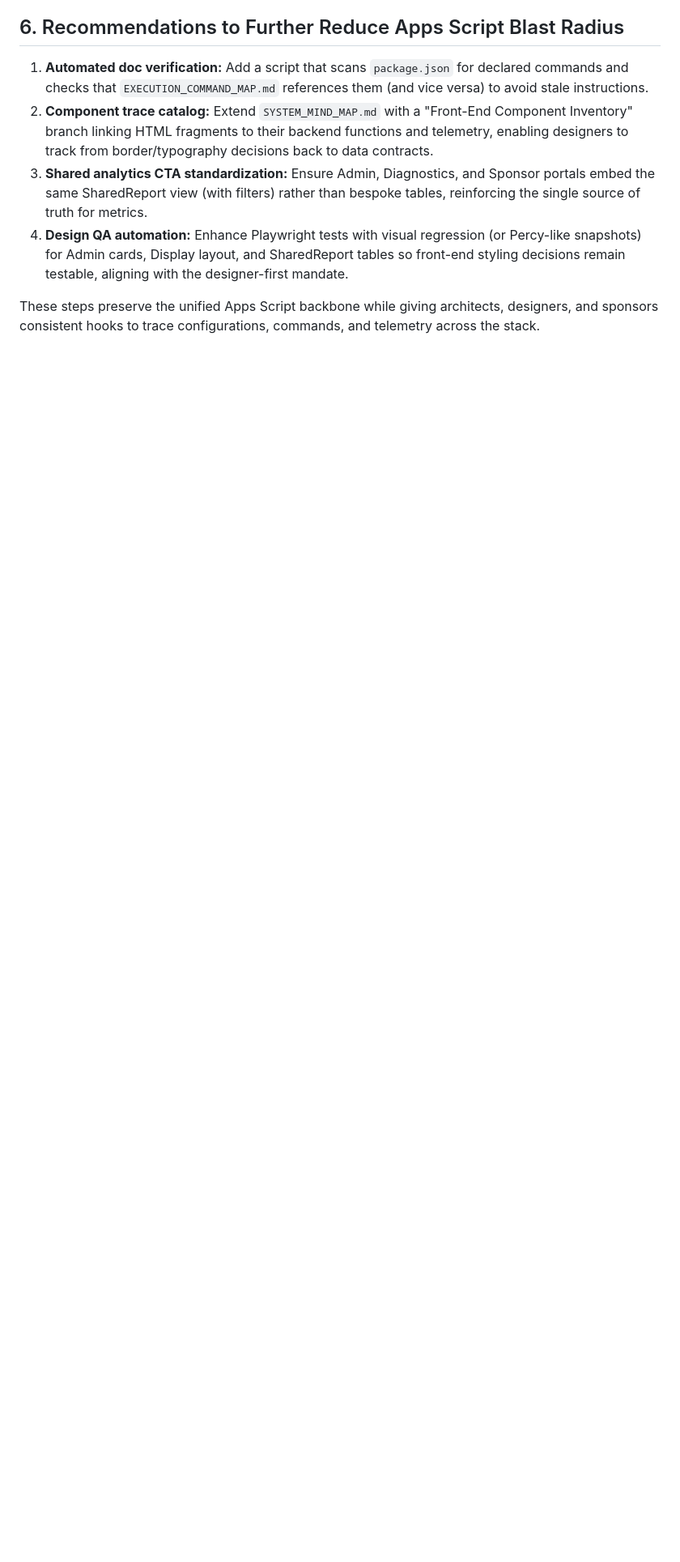
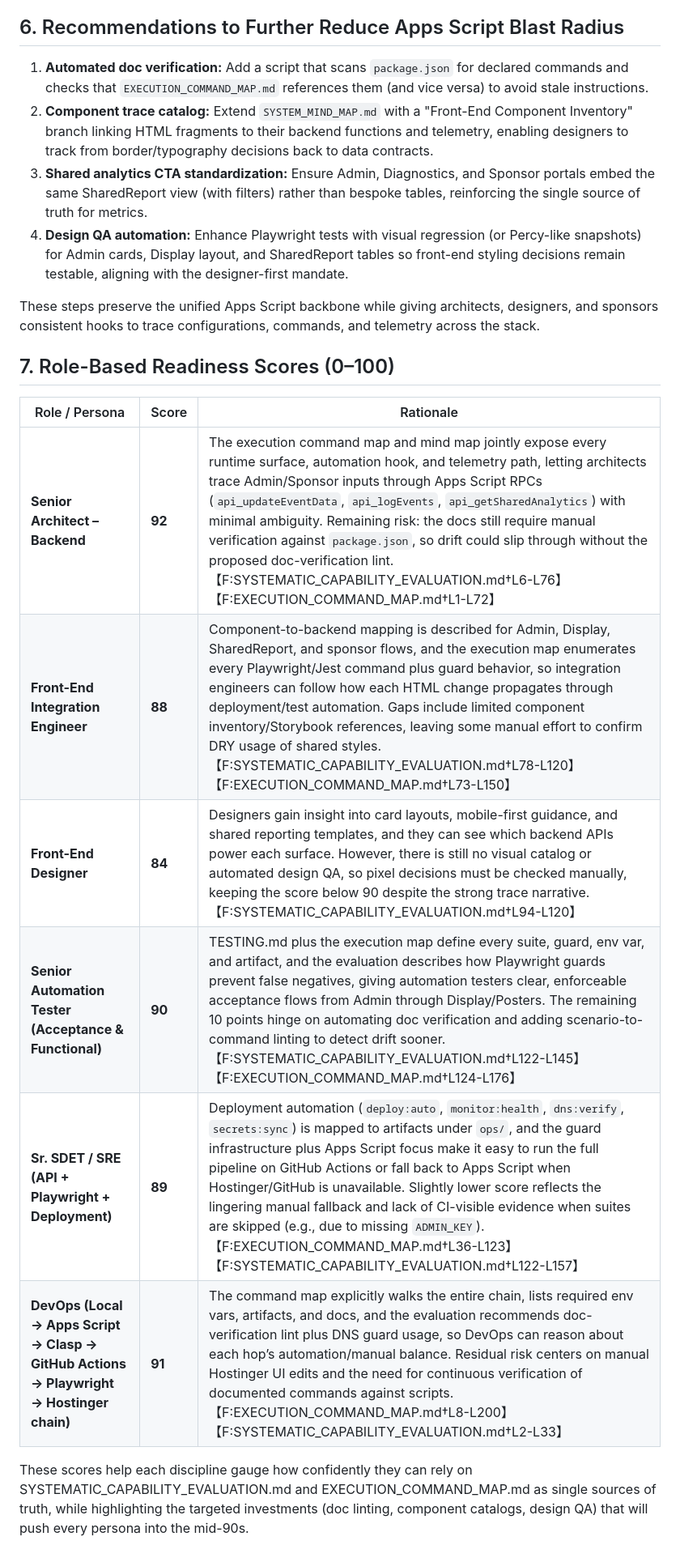
Before and after one commit to zeventbooks/MVP-EVENT-TOOLKIT, a Markdown page: SYSTEMATIC_CAPABILITY_EVALUATION.md, the part around the change. Shown at 81% size. Rendered like a GitHub page; blank space fills up the shorter version.

Commit message:
Add role-based readiness scoring

```diff
--- a/SYSTEMATIC_CAPABILITY_EVALUATION.md
+++ b/SYSTEMATIC_CAPABILITY_EVALUATION.md
@@ -39,3 +39,16 @@
 4. **Design QA automation:** Enhance Playwright tests with visual regression (or Percy-like snapshots) for Admin cards, Display layout, and SharedReport tables so front-end styling decisions remain testable, aligning with the designer-first mandate.
 
 These steps preserve the unified Apps Script backbone while giving architects, designers, and sponsors consistent hooks to trace configurations, commands, and telemetry across the stack.
+
+## 7. Role-Based Readiness Scores (0–100)
+
+| Role / Persona | Score | Rationale |
+| --- | --- | --- |
+| **Senior Architect – Backend** | **92** | The execution command map and mind map jointly expose every runtime surface, automation hook, and telemetry path, letting architects trace Admin/Sponsor inputs through Apps Script RPCs (`api_updateEventData`, `api_logEvents`, `api_getSharedAnalytics`) with minimal ambiguity. Remaining risk: the docs still require manual verification against `package.json`, so drift could slip through without the proposed doc-verification lint.【F:SYSTEMATIC_CAPABILITY_EVALUATION.md†L6-L76】【F:EXECUTION_COMMAND_MAP.md†L1-L72】 |
+| **Front-End Integration Engineer** | **88** | Component-to-backend mapping is described for Admin, Display, SharedReport, and sponsor flows, and the execution map enumerates every Playwright/Jest command plus guard behavior, so integration engineers can follow how each HTML change propagates through deployment/test automation. Gaps include limited component inventory/Storybook references, leaving some manual effort to confirm DRY usage of shared styles.【F:SYSTEMATIC_CAPABILITY_EVALUATION.md†L78-L120】【F:EXECUTION_COMMAND_MAP.md†L73-L150】 |
+| **Front-End Designer** | **84** | Designers gain insight into card layouts, mobile-first guidance, and shared reporting templates, and they can see which backend APIs power each surface. However, there is still no visual catalog or automated design QA, so pixel decisions must be checked manually, keeping the score below 90 despite the strong trace narrative.【F:SYSTEMATIC_CAPABILITY_EVALUATION.md†L94-L120】 |
+| **Senior Automation Tester (Acceptance & Functional)** | **90** | TESTING.md plus the execution map define every suite, guard, env var, and artifact, and the evaluation describes how Playwright guards prevent false negatives, giving automation testers clear, enforceable acceptance flows from Admin through Display/Posters. The remaining 10 points hinge on automating doc verification and adding scenario-to-command linting to detect drift sooner.【F:SYSTEMATIC_CAPABILITY_EVALUATION.md†L122-L145】【F:EXECUTION_COMMAND_MAP.md†L124-L176】 |
+| **Sr. SDET / SRE (API + Playwright + Deployment)** | **89** | Deployment automation (`deploy:auto`, `monitor:health`, `dns:verify`, `secrets:sync`) is mapped to artifacts under `ops/`, and the guard infrastructure plus Apps Script focus make it easy to run the full pipeline on GitHub Actions or fall back to Apps Script when Hostinger/GitHub is unavailable. Slightly lower score reflects the lingering manual fallback and lack of CI-visible evidence when suites are skipped (e.g., due to missing `ADMIN_KEY`).【F:EXECUTION_COMMAND_MAP.md†L36-L123】【F:SYSTEMATIC_CAPABILITY_EVALUATION.md†L122-L157】 |
+| **DevOps (Local → Apps Script → Clasp → GitHub Actions → Playwright → Hostinger chain)** | **91** | The command map explicitly walks the entire chain, lists required env vars, artifacts, and docs, and the evaluation recommends doc-verification lint plus DNS guard usage, so DevOps can reason about each hop’s automation/manual balance. Residual risk centers on manual Hostinger UI edits and the need for continuous verification of documented commands against scripts.【F:EXECUTION_COMMAND_MAP.md†L8-L200】【F:SYSTEMATIC_CAPABILITY_EVALUATION.md†L2-L33】 |
+
+These scores help each discipline gauge how confidently they can rely on SYSTEMATIC_CAPABILITY_EVALUATION.md and EXECUTION_COMMAND_MAP.md as single sources of truth, while highlighting the targeted investments (doc linting, component catalogs, design QA) that will push every persona into the mid-90s.
```
